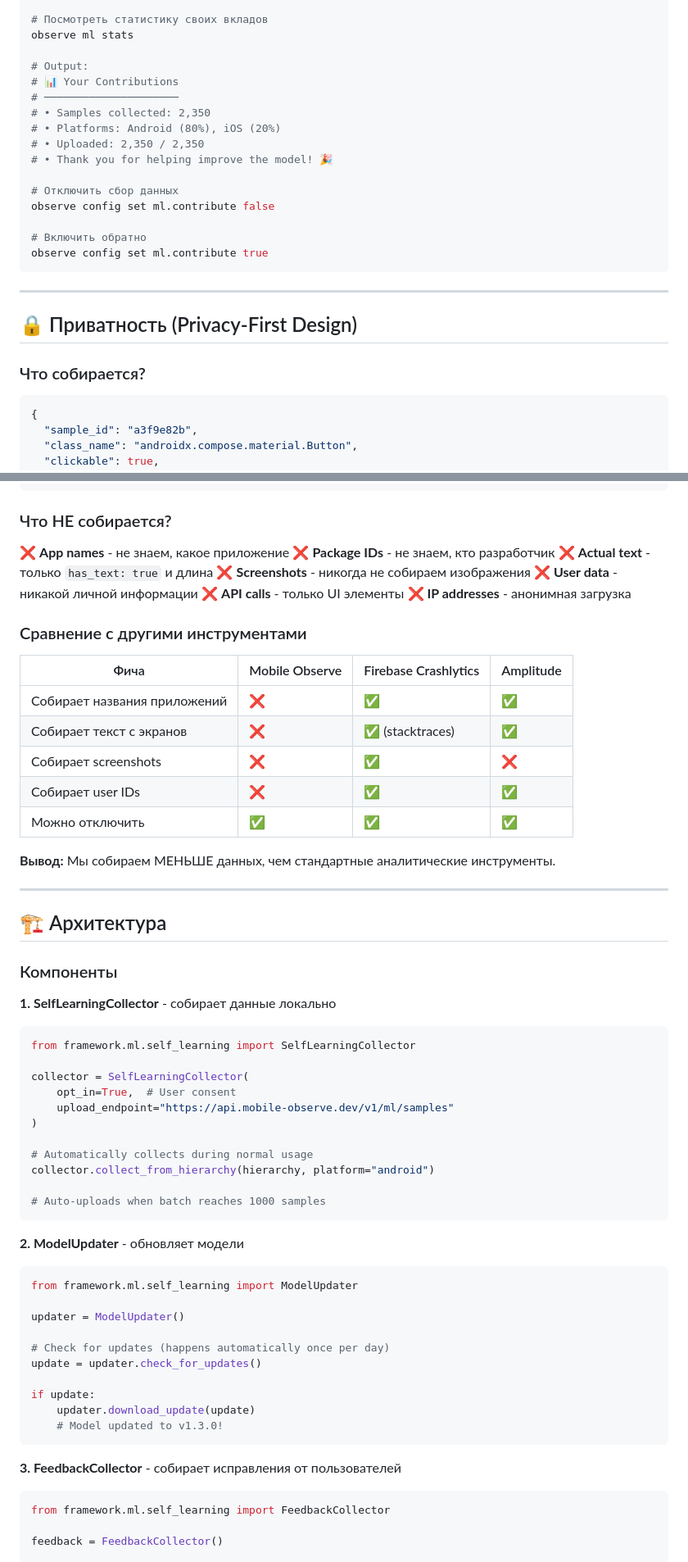
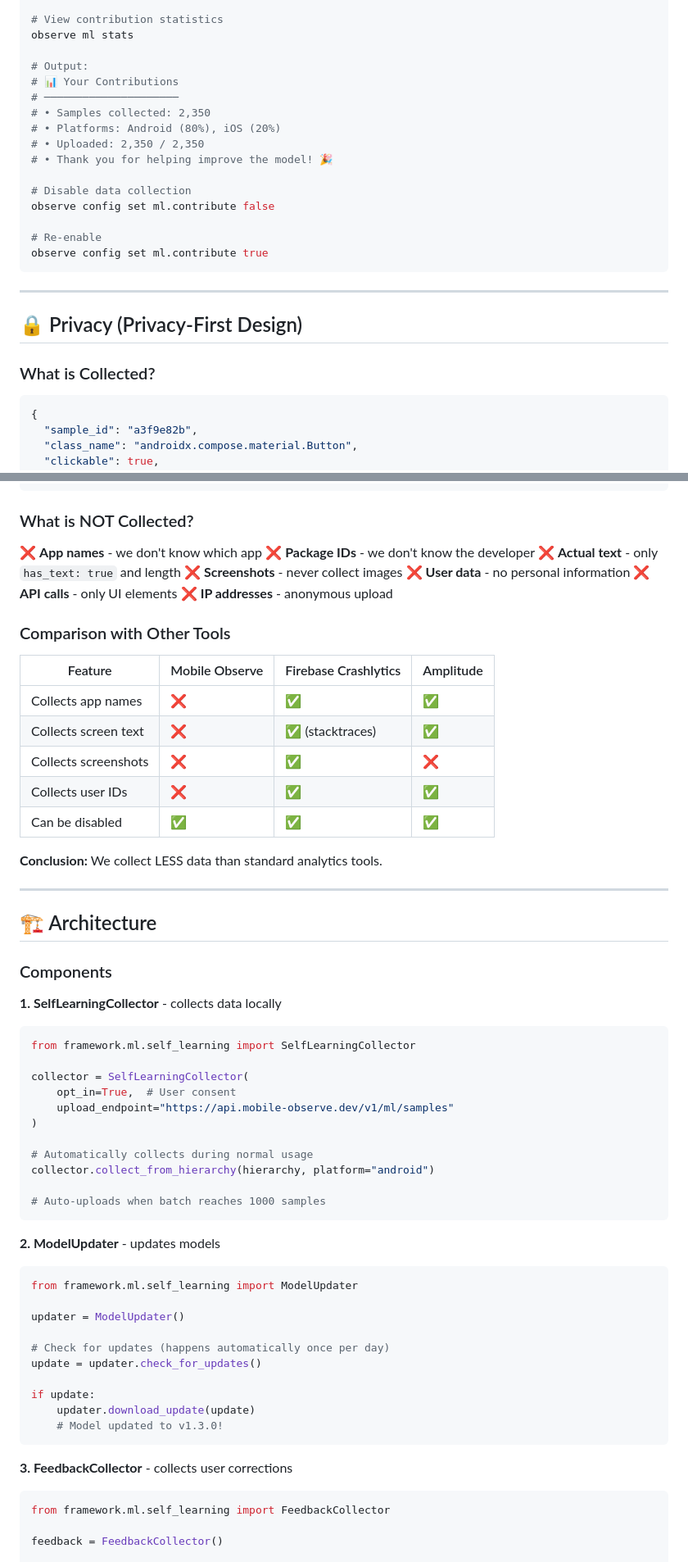
Before and after one commit to VadimToptunov/mobile_test_recorder, a Markdown page: docs/SELF_LEARNING_ML.md, 2 parts joined by grey strips. Shown at 82% size. Drawn GitHub-style.

````diff
--- a/docs/SELF_LEARNING_ML.md
+++ b/docs/SELF_LEARNING_ML.md
@@ -95,6 +95,6 @@ observe ml check-updates
 observe ml update-model
 
-# Посмотреть статистику своих вкладов
+# View contribution statistics
 observe ml stats
 
 # Output:
@@ -105,18 +105,18 @@ observe ml stats
 # • Uploaded: 2,350 / 2,350
 # • Thank you for helping improve the model! 🎉
 
-# Отключить сбор данных
+# Disable data collection
 observe config set ml.contribute false
 
-# Включить обратно
+# Re-enable
 observe config set ml.contribute true
 ```
 
 ---
 
-## 🔒 Приватность (Privacy-First Design)
+## 🔒 Privacy (Privacy-First Design)
 
-### Что собирается?
+### What is Collected?
 
 ```json
 {
@@ -135,35 +135,35 @@ observe config set ml.contribute true
 }
 ```
 
-### Что НЕ собирается?
+### What is NOT Collected?
 
-❌ **App names** - не знаем, какое приложение
-❌ **Package IDs** - не знаем, кто разработчик
-❌ **Actual text** - только `has_text: true` и длина
-❌ **Screenshots** - никогда не собираем изображения
-❌ **User data** - никакой личной информации
-❌ **API calls** - только UI элементы
-❌ **IP addresses** - анонимная загрузка
+❌ **App names** - we don't know which app
+❌ **Package IDs** - we don't know the developer
+❌ **Actual text** - only `has_text: true` and length
+❌ **Screenshots** - never collect images
+❌ **User data** - no personal information
+❌ **API calls** - only UI elements
+❌ **IP addresses** - anonymous upload
 
-### Сравнение с другими инструментами
+### Comparison with Other Tools
 
-| Фича | Mobile Observe | Firebase Crashlytics | Amplitude |
-|------|----------------|----------------------|-----------|
-| Собирает названия приложений | ❌ | ✅ | ✅ |
-| Собирает текст с экранов | ❌ | ✅ (stacktraces) | ✅ |
-| Собирает screenshots | ❌ | ✅ | ❌ |
-| Собирает user IDs | ❌ | ✅ | ✅ |
-| Можно отключить | ✅ | ✅ | ✅ |
+| Feature | Mobile Observe | Firebase Crashlytics | Amplitude |
+|---------|----------------|----------------------|-----------|
+| Collects app names | ❌ | ✅ | ✅ |
+| Collects screen text | ❌ | ✅ (stacktraces) | ✅ |
+| Collects screenshots | ❌ | ✅ | ❌ |
+| Collects user IDs | ❌ | ✅ | ✅ |
+| Can be disabled | ✅ | ✅ | ✅ |
 
-**Вывод:** Мы собираем МЕНЬШЕ данных, чем стандартные аналитические инструменты.
+**Conclusion:** We collect LESS data than standard analytics tools.
 
 ---
 
-## 🏗️ Архитектура
+## 🏗️ Architecture
 
-### Компоненты
+### Components
 
-**1. SelfLearningCollector** - собирает данные локально
+**1. SelfLearningCollector** - collects data locally
 
 ```python
 from framework.ml.self_learning import SelfLearningCollector
@@ -179,7 +179,7 @@ collector.collect_from_hierarchy(hierarchy, platform="android")
 # Auto-uploads when batch reaches 1000 samples
 ```
 
-**2. ModelUpdater** - обновляет модели
+**2. ModelUpdater** - updates models
 
 ```python
 from framework.ml.self_learning import ModelUpdater
@@ -194,7 +194,7 @@ if update:
     # Model updated to v1.3.0!
 ```
 
-**3. FeedbackCollector** - собирает исправления от пользователей
+**3. FeedbackCollector** - collects user corrections
 
 ```python
 from framework.ml.self_learning import FeedbackCollector
````
Also changed, not shown: other parts of docs/SELF_LEARNING_ML.md (+107 -99 lines).
